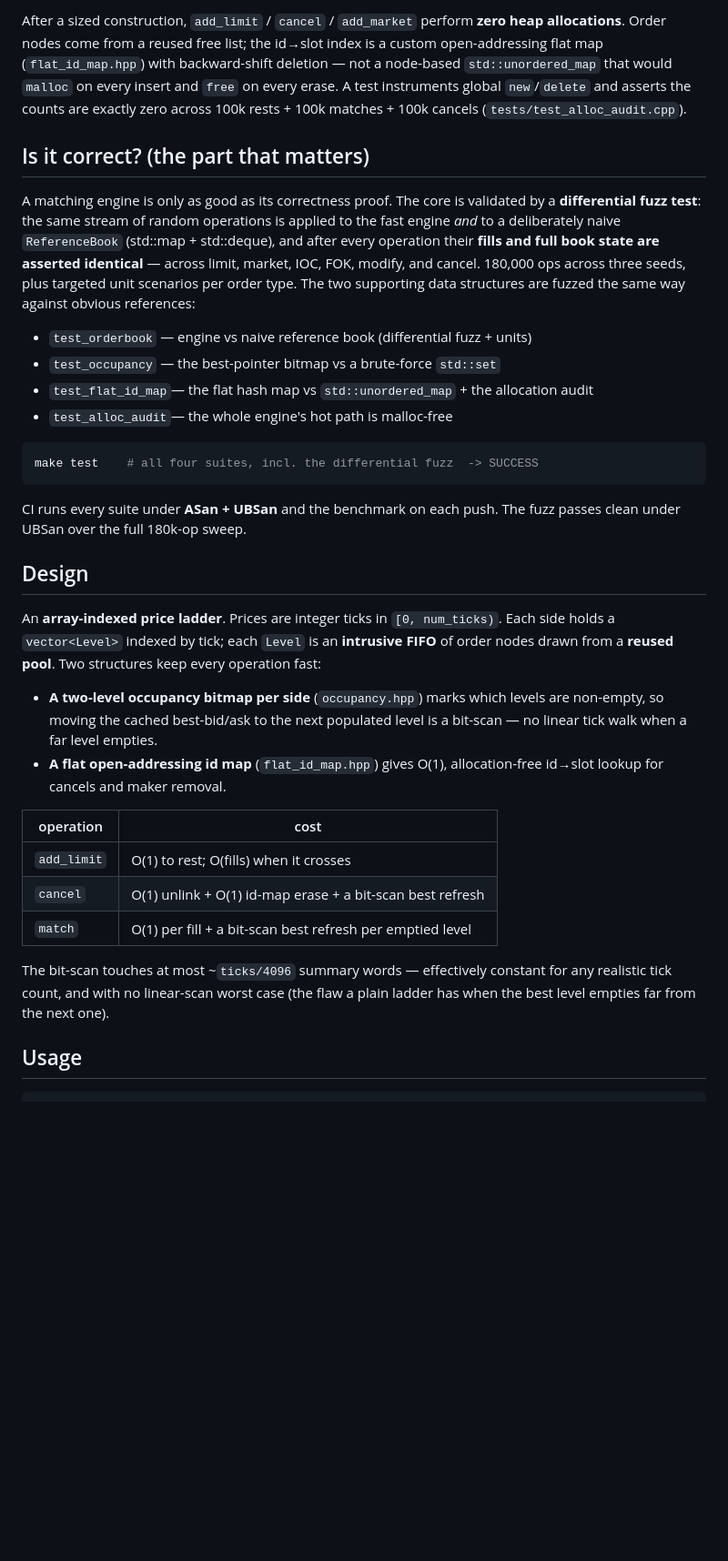
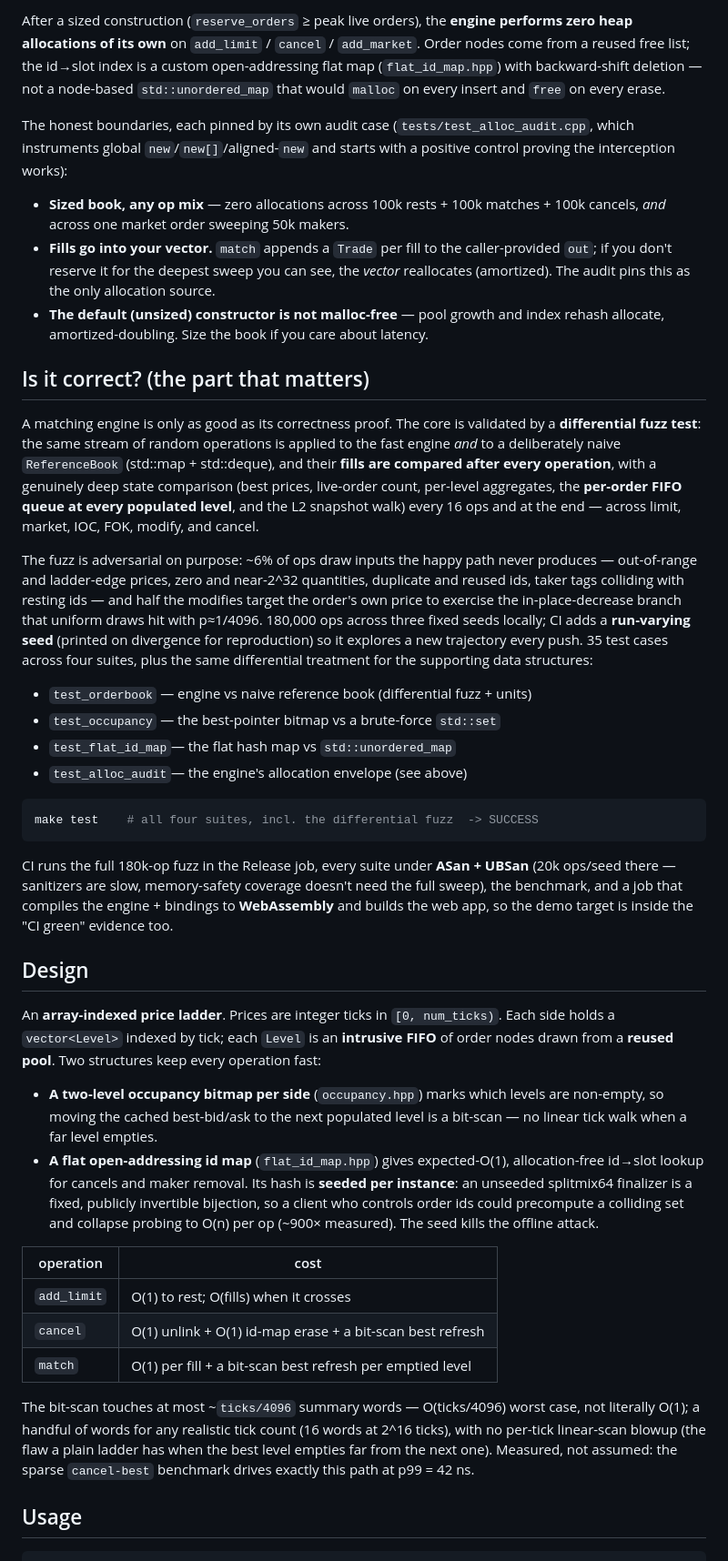
Before and after one commit to zaneyu/orderbook, a Markdown page: README.md, the part around one of its changes. Shown at 91% size. Drawn GitHub-style; blank space fills up the shorter version.

````diff
--- a/README.md
+++ b/README.md
@@ -52,32 +67,54 @@ differential fuzz.
 
-After a sized construction, `add_limit` / `cancel` / `add_market` perform **zero heap
-allocations**. Order nodes come from a reused free list; the id→slot index is a custom
-open-addressing flat map (`flat_id_map.hpp`) with backward-shift deletion — not a
-node-based `std::unordered_map` that would `malloc` on every insert and `free` on every
-erase. A test instruments global `new`/`delete` and asserts the counts are exactly zero
-across 100k rests + 100k matches + 100k cancels (`tests/test_alloc_audit.cpp`).
+After a sized construction (`reserve_orders` ≥ peak live orders), the **engine performs
+zero heap allocations of its own** on `add_limit` / `cancel` / `add_market`. Order nodes
+come from a reused free list; the id→slot index is a custom open-addressing flat map
+(`flat_id_map.hpp`) with backward-shift deletion — not a node-based
+`std::unordered_map` that would `malloc` on every insert and `free` on every erase.
+
+The honest boundaries, each pinned by its own audit case (`tests/test_alloc_audit.cpp`,
+which instruments global `new`/`new[]`/aligned-`new` and starts with a positive control
+proving the interception works):
+
+- **Sized book, any op mix** — zero allocations across 100k rests + 100k matches +
+  100k cancels, *and* across one market order sweeping 50k makers.
+- **Fills go into your vector.** `match` appends a `Trade` per fill to the
+  caller-provided `out`; if you don't reserve it for the deepest sweep you can see, the
+  *vector* reallocates (amortized). The audit pins this as the only allocation source.
+- **The default (unsized) constructor is not malloc-free** — pool growth and index
+  rehash allocate, amortized-doubling. Size the book if you care about latency.
 
 ## Is it correct? (the part that matters)
 
 A matching engine is only as good as its correctness proof. The core is validated by a
 **differential fuzz test**: the same stream of random operations is applied to the fast
-engine *and* to a deliberately naive `ReferenceBook` (std::map + std::deque), and after
-every operation their **fills and full book state are asserted identical** — across limit,
-market, IOC, FOK, modify, and cancel. 180,000 ops across three seeds, plus targeted unit
-scenarios per order type. The two supporting data structures are fuzzed the same way against
-obvious references:
+engine *and* to a deliberately naive `ReferenceBook` (std::map + std::deque), and their
+**fills are compared after every operation**, with a genuinely deep state comparison
+(best prices, live-order count, per-level aggregates, the **per-order FIFO queue at
+every populated level**, and the L2 snapshot walk) every 16 ops and at the end — across
+limit, market, IOC, FOK, modify, and cancel.
+
+The fuzz is adversarial on purpose: ~6% of ops draw inputs the happy path never
+produces — out-of-range and ladder-edge prices, zero and near-2^32 quantities, duplicate
+and reused ids, taker tags colliding with resting ids — and half the modifies target the
+order's own price to exercise the in-place-decrease branch that uniform draws hit with
+p≈1/4096. 180,000 ops across three fixed seeds locally; CI adds a **run-varying seed**
+(printed on divergence for reproduction) so it explores a new trajectory every push.
+35 test cases across four suites, plus the same differential treatment for the
+supporting data structures:
 
 - `test_orderbook`  — engine vs naive reference book (differential fuzz + units)
 - `test_occupancy`  — the best-pointer bitmap vs a brute-force `std::set`
-- `test_flat_id_map`— the flat hash map vs `std::unordered_map` + the allocation audit
-- `test_alloc_audit`— the whole engine's hot path is malloc-free
+- `test_flat_id_map`— the flat hash map vs `std::unordered_map`
+- `test_alloc_audit`— the engine's allocation envelope (see above)
 
 ```bash
 make test    # all four suites, incl. the differential fuzz  -> SUCCESS
 ```
 
-CI runs every suite under **ASan + UBSan** and the benchmark on each push. The fuzz
-passes clean under UBSan over the full 180k-op sweep.
+CI runs the full 180k-op fuzz in the Release job, every suite under **ASan + UBSan**
+(20k ops/seed there — sanitizers are slow, memory-safety coverage doesn't need the full
+sweep), the benchmark, and a job that compiles the engine + bindings to **WebAssembly**
+and builds the web app, so the demo target is inside the "CI green" evidence too.
 
 ## Design
 
@@ -88,8 +125,11 @@ order nodes drawn from a **reused pool**. Two structures keep every operation fa
 - **A two-level occupancy bitmap per side** (`occupancy.hpp`) marks which levels are
   non-empty, so moving the cached best-bid/ask to the next populated level is a
   bit-scan — no linear tick walk when a far level empties.
-- **A flat open-addressing id map** (`flat_id_map.hpp`) gives O(1), allocation-free
-  id→slot lookup for cancels and maker removal.
+- **A flat open-addressing id map** (`flat_id_map.hpp`) gives expected-O(1),
+  allocation-free id→slot lookup for cancels and maker removal. Its hash is **seeded per
+  instance**: an unseeded splitmix64 finalizer is a fixed, publicly invertible bijection,
+  so a client who controls order ids could precompute a colliding set and collapse
+  probing to O(n) per op (~900× measured). The seed kills the offline attack.
 
 | operation  | cost                                                        |
 |------------|-------------------------------------------------------------|
@@ -97,9 +137,11 @@ order nodes drawn from a **reused pool**. Two structures keep every operation fa
 | `cancel`   | O(1) unlink + O(1) id-map erase + a bit-scan best refresh   |
 | `match`    | O(1) per fill + a bit-scan best refresh per emptied level   |
 
-The bit-scan touches at most ~`ticks/4096` summary words — effectively constant for any
-realistic tick count, and with no linear-scan worst case (the flaw a plain ladder has
-when the best level empties far from the next one).
+The bit-scan touches at most ~`ticks/4096` summary words — O(ticks/4096) worst case, not
+literally O(1); a handful of words for any realistic tick count (16 words at 2^16 ticks),
+with no per-tick linear-scan blowup (the flaw a plain ladder has when the best level
+empties far from the next one). Measured, not assumed: the sparse `cancel-best`
+benchmark drives exactly this path at p99 = 42 ns.
 
 ## Usage
 
````
Also changed, not shown: other parts of README.md (+44 -27 lines).
